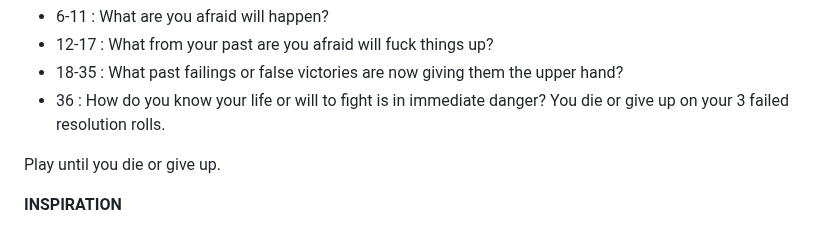
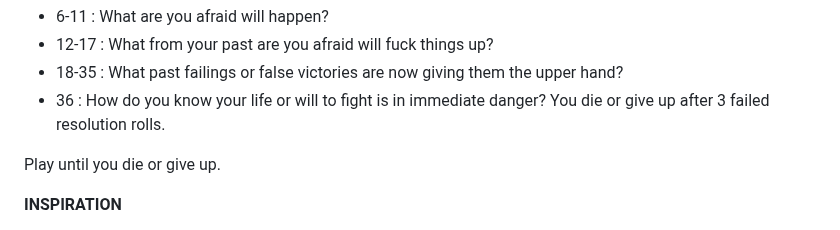
Before and after one commit to jessebmiller/cyphernoided2600, a Markdown page: cyphernoided2600.md, the part around the change. Drawn GitHub-style.

```diff
--- a/cyphernoided2600.md
+++ b/cyphernoided2600.md
@@ -108,7 +108,7 @@ Total the top 3 dice and answer:
 - 12-17 : What from your past are you afraid will fuck things up?
 - 18-35 : What past failings or false victories are now giving them the upper hand?
 - 36    : How do you know your life or will to fight is in immediate danger?
-        You die or give up on your 3 failed resolution rolls.
+        You die or give up after 3 failed resolution rolls.
 
 Play until you die or give up.
 
```
